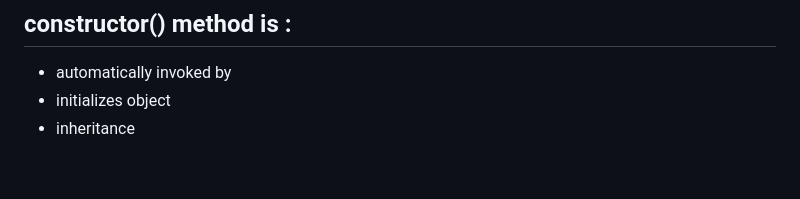
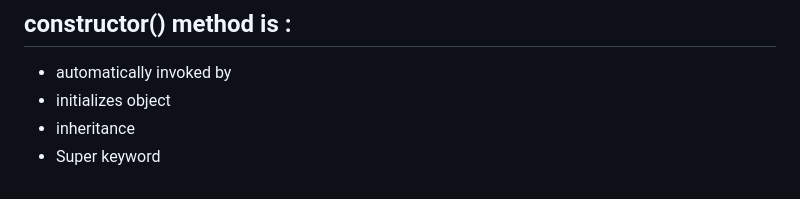
Before and after one commit to anshulyadav1791/js.notes, a Markdown page: README.md, the part around the change. Drawn GitHub-style.

```diff
--- a/README.md
+++ b/README.md
@@ -350,3 +350,4 @@ e.target, e.type, e.clintX, e.clientY
 * automatically invoked by
 * initializes object
 * inheritance
+* Super keyword
```
